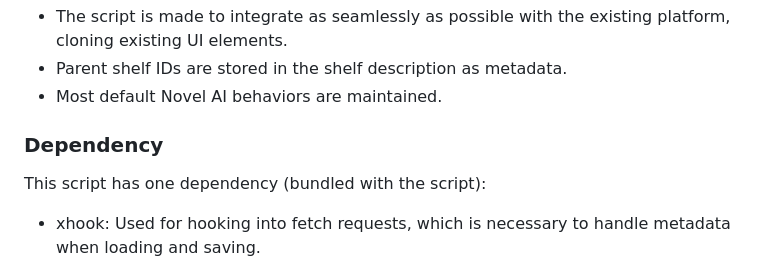
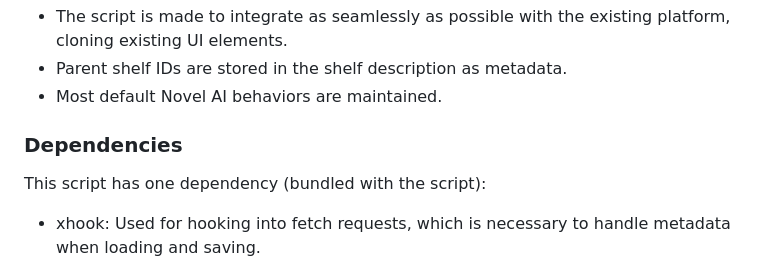
Before and after one commit to Nystik-gh/Novel-AI-Enhancements, a Markdown page: README.md, the part around the change. Drawn GitHub-style.

Commit message:
spell check

```diff
--- a/README.md
+++ b/README.md
@@ -77,7 +77,7 @@ Note: For information about iOS support, please refer to the [Mobile Compatibili
 -   Parent shelf IDs are stored in the shelf description as metadata.
 -   Most default Novel AI behaviors are maintained.
 
-### Dependency
+### Dependencies
 
 This script has one dependency (bundled with the script):
 
```
